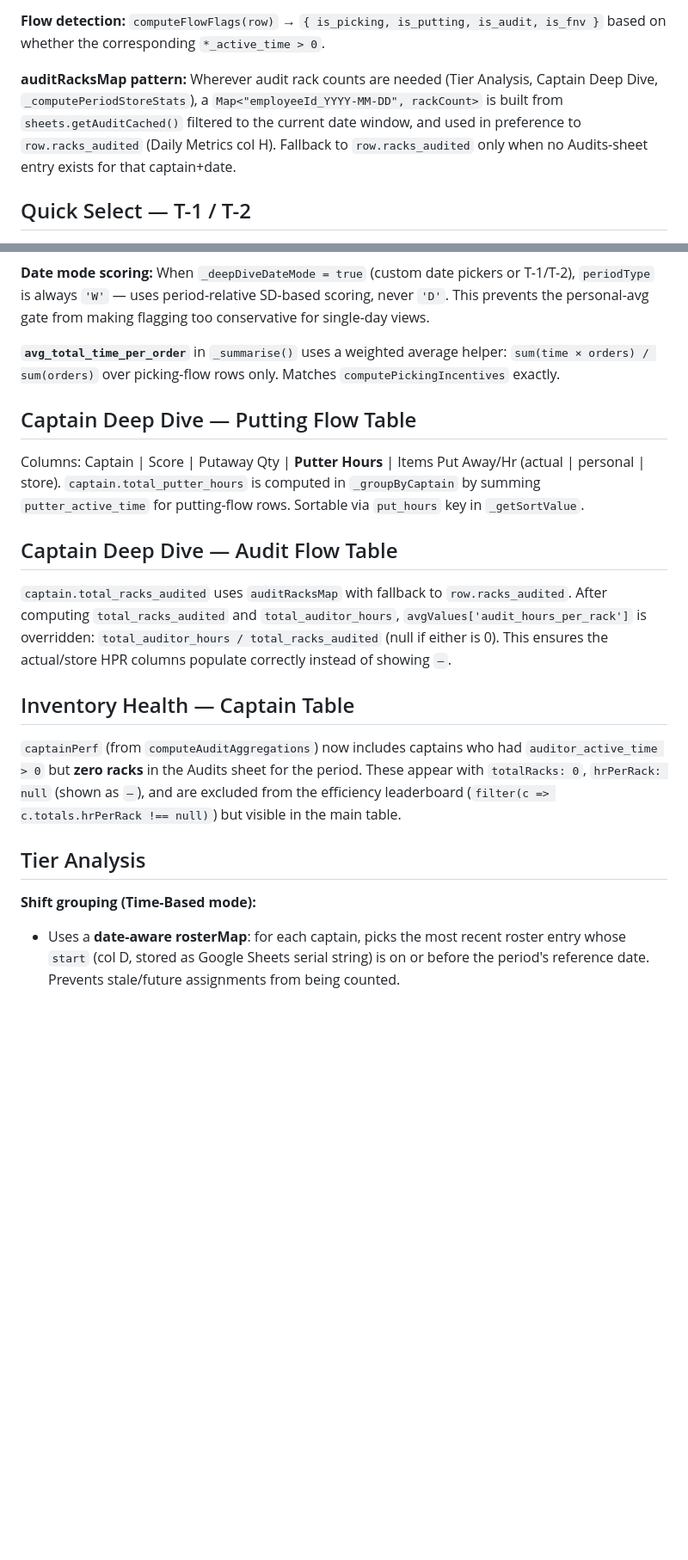
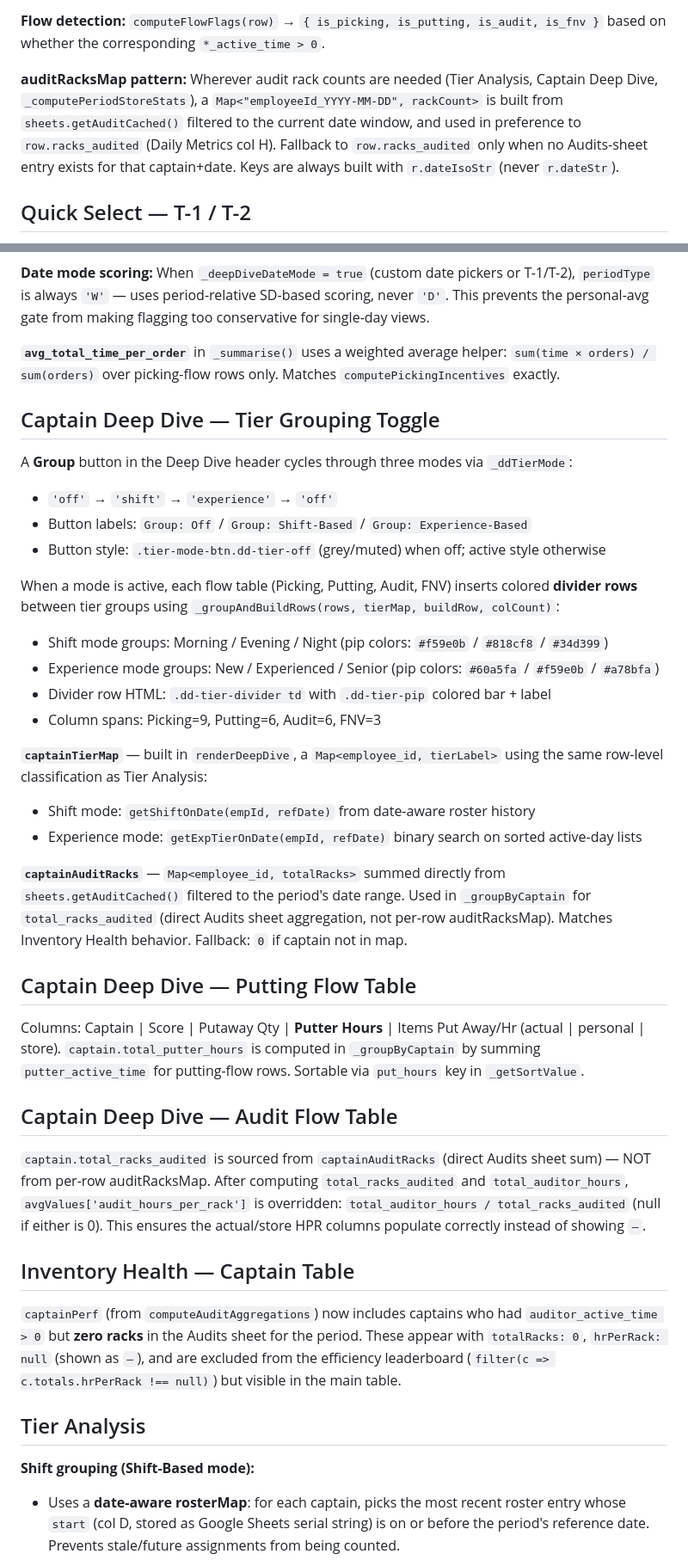
Before and after one commit to samatvacorps-sketch/captain-performance, a Markdown page: CLAUDE.md, 2 parts joined by grey strips. Shown at 86% size. Rendered like a GitHub page; blank space fills up the shorter version.

Commit message:
docs: update CLAUDE.md with session changes
Co-Authored-By: Claude Sonnet 4.6 <noreply@anthropic.com>

```diff
--- a/CLAUDE.md
+++ b/CLAUDE.md
@@ -49,7 +55,7 @@ css/styles.css      — Full dark theme, CSS variables
 
 **Flow detection:** `computeFlowFlags(row)` → `{ is_picking, is_putting, is_audit, is_fnv }` based on whether the corresponding `*_active_time > 0`.
 
-**auditRacksMap pattern:** Wherever audit rack counts are needed (Tier Analysis, Captain Deep Dive, `_computePeriodStoreStats`), a `Map<"employeeId_YYYY-MM-DD", rackCount>` is built from `sheets.getAuditCached()` filtered to the current date window, and used in preference to `row.racks_audited` (Daily Metrics col H). Fallback to `row.racks_audited` only when no Audits-sheet entry exists for that captain+date.
+**auditRacksMap pattern:** Wherever audit rack counts are needed (Tier Analysis, Captain Deep Dive, `_computePeriodStoreStats`), a `Map<"employeeId_YYYY-MM-DD", rackCount>` is built from `sheets.getAuditCached()` filtered to the current date window, and used in preference to `row.racks_audited` (Daily Metrics col H). Fallback to `row.racks_audited` only when no Audits-sheet entry exists for that captain+date. Keys are always built with `r.dateIsoStr` (never `r.dateStr`).
 
 ## Quick Select — T-1 / T-2
 
@@ -76,13 +82,32 @@ These options set `_xxxDateMode = true` and call the tab's render function direc
 
 **`avg_total_time_per_order`** in `_summarise()` uses a weighted average helper: `sum(time × orders) / sum(orders)` over picking-flow rows only. Matches `computePickingIncentives` exactly.
 
+## Captain Deep Dive — Tier Grouping Toggle
+
+A **Group** button in the Deep Dive header cycles through three modes via `_ddTierMode`:
+- `'off'` → `'shift'` → `'experience'` → `'off'`
+- Button labels: `Group: Off` / `Group: Shift-Based` / `Group: Experience-Based`
+- Button style: `.tier-mode-btn.dd-tier-off` (grey/muted) when off; active style otherwise
+
+When a mode is active, each flow table (Picking, Putting, Audit, FNV) inserts colored **divider rows** between tier groups using `_groupAndBuildRows(rows, tierMap, buildRow, colCount)`:
+- Shift mode groups: Morning / Evening / Night (pip colors: `#f59e0b` / `#818cf8` / `#34d399`)
+- Experience mode groups: New / Experienced / Senior (pip colors: `#60a5fa` / `#f59e0b` / `#a78bfa`)
+- Divider row HTML: `.dd-tier-divider td` with `.dd-tier-pip` colored bar + label
+- Column spans: Picking=9, Putting=6, Audit=6, FNV=3
+
+**`captainTierMap`** — built in `renderDeepDive`, a `Map<employee_id, tierLabel>` using the same row-level classification as Tier Analysis:
+- Shift mode: `getShiftOnDate(empId, refDate)` from date-aware roster history
+- Experience mode: `getExpTierOnDate(empId, refDate)` binary search on sorted active-day lists
+
+**`captainAuditRacks`** — `Map<employee_id, totalRacks>` summed directly from `sheets.getAuditCached()` filtered to the period's date range. Used in `_groupByCaptain` for `total_racks_audited` (direct Audits sheet aggregation, not per-row auditRacksMap). Matches Inventory Health behavior. Fallback: `0` if captain not in map.
+
 ## Captain Deep Dive — Putting Flow Table
 
 Columns: Captain | Score | Putaway Qty | **Putter Hours** | Items Put Away/Hr (actual | personal | store). `captain.total_putter_hours` is computed in `_groupByCaptain` by summing `putter_active_time` for putting-flow rows. Sortable via `put_hours` key in `_getSortValue`.
 
 ## Captain Deep Dive — Audit Flow Table
 
-`captain.total_racks_audited` uses `auditRacksMap` with fallback to `row.racks_audited`. After computing `total_racks_audited` and `total_auditor_hours`, `avgValues['audit_hours_per_rack']` is overridden: `total_auditor_hours / total_racks_audited` (null if either is 0). This ensures the actual/store HPR columns populate correctly instead of showing `—`.
+`captain.total_racks_audited` is sourced from `captainAuditRacks` (direct Audits sheet sum) — NOT from per-row auditRacksMap. After computing `total_racks_audited` and `total_auditor_hours`, `avgValues['audit_hours_per_rack']` is overridden: `total_auditor_hours / total_racks_audited` (null if either is 0). This ensures the actual/store HPR columns populate correctly instead of showing `—`.
 
 ## Inventory Health — Captain Table
 
@@ -90,7 +115,7 @@ Columns: Captain | Score | Putaway Qty | **Putter Hours** | Items Put Away/Hr (a
 
 ## Tier Analysis
 
-**Shift grouping (Time-Based mode):**
+**Shift grouping (Shift-Based mode):**
 - Uses a **date-aware rosterMap**: for each captain, picks the most recent roster entry whose `start` (col D, stored as Google Sheets serial string) is on or before the period's reference date. Prevents stale/future assignments from being counted.
 - Only rows with actual flow activity (`is_picking || is_putting || is_audit || is_fnv`) are included. Rows with no flow = captain was present but didn't work — excluded.
 - `_rosterSerial(s)` helper: `parseFloat(s) > 1000 ? new Date(Math.round((n-25569)*86400000)) : null`
```
Also changed, not shown: other parts of CLAUDE.md (+22 -0 lines).
